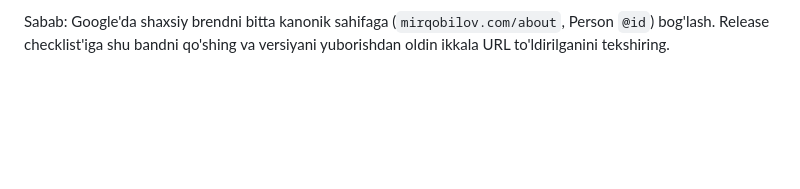
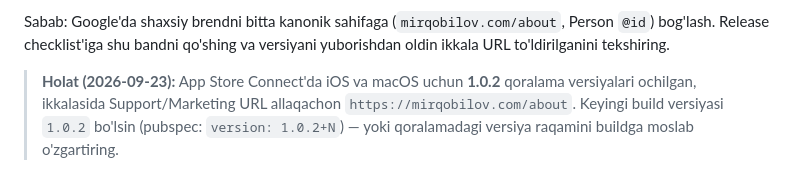
Before and after one commit to MuhammadMirrr/Yozu, a Markdown page: CLAUDE.md, the part around the change. Rendered like a GitHub page; blank space fills up the shorter version.

Commit message:
CLAUDE.md: ASC 1.0.2 qoralama holati

```diff
--- a/CLAUDE.md
+++ b/CLAUDE.md
@@ -72,3 +72,8 @@ yaratilganda tahrirlanadi. **Har yangi versiya yaratilganda App Store Connect'da
 Sabab: Google'da shaxsiy brendni bitta kanonik sahifaga (`mirqobilov.com/about`,
 Person `@id`) bog'lash. Release checklist'iga shu bandni qo'shing va versiyani
 yuborishdan oldin ikkala URL to'ldirilganini tekshiring.
+
+> **Holat (2026-09-23):** App Store Connect'da iOS va macOS uchun **1.0.2** qoralama versiyalari
+> ochilgan, ikkalasida Support/Marketing URL allaqachon `https://mirqobilov.com/about`.
+> Keyingi build versiyasi `1.0.2` bo'lsin (pubspec: `version: 1.0.2+N`) — yoki qoralamadagi
+> versiya raqamini buildga moslab o'zgartiring.
```
